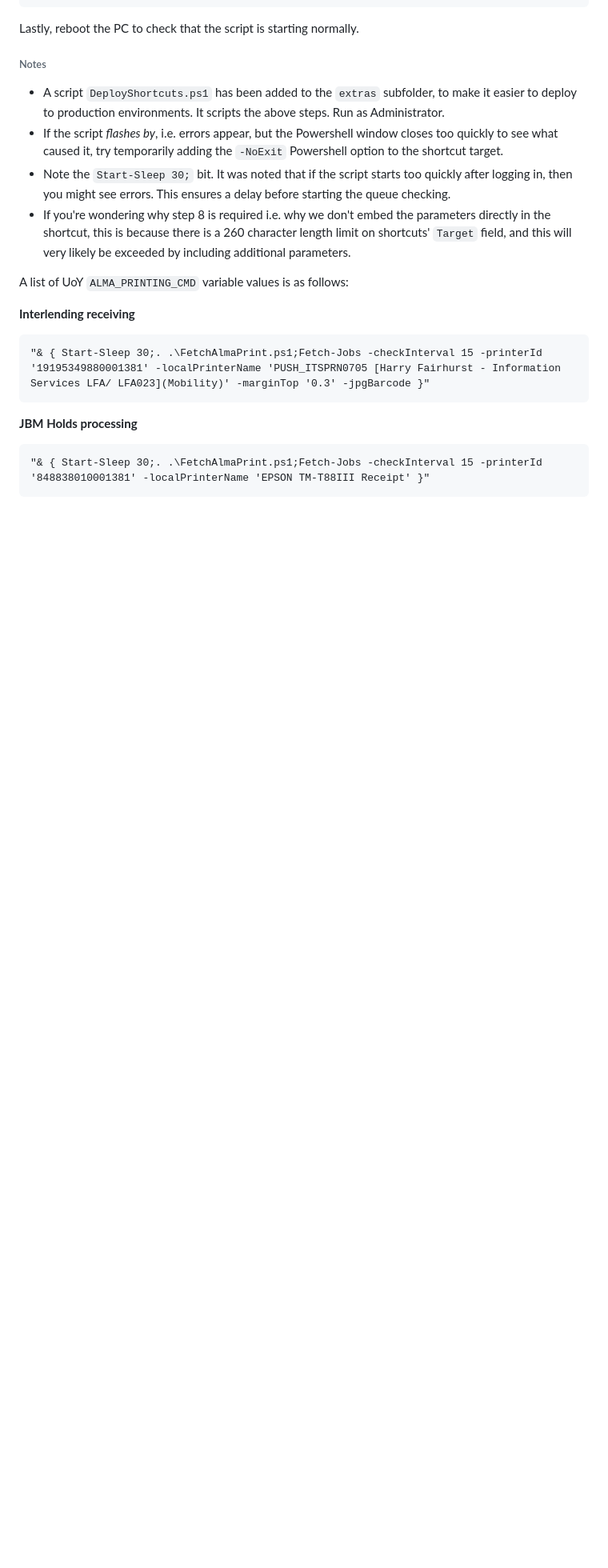
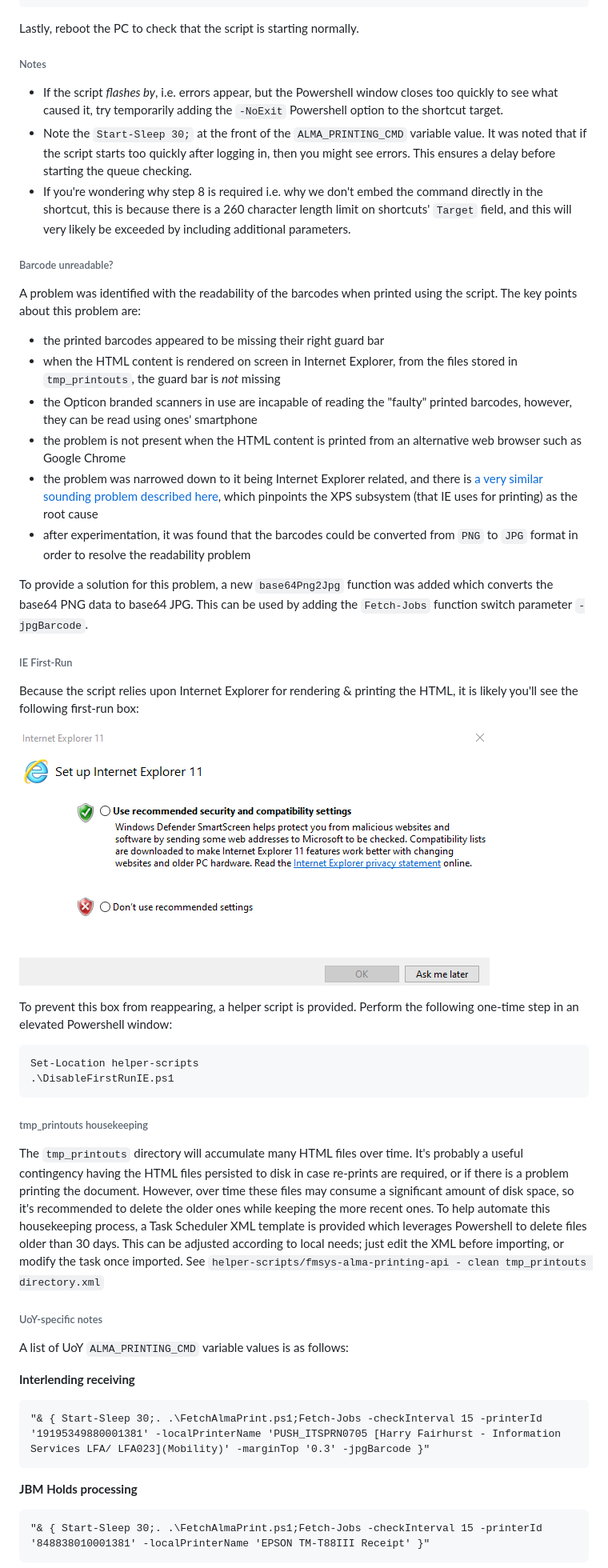
Before and after one commit to university-of-york/fmsys-alma-printing-api, a Markdown page: README.md, the part around one of its changes. Shown at 80% size. Drawn GitHub-style; blank space fills up the shorter version.

````diff
--- a/README.md
+++ b/README.md
@@ -88,11 +86,38 @@ Lastly, reboot the PC to check that the script is starting normally.
 
 ###### Notes
 
-- A script `DeployShortcuts.ps1` has been added to the `extras` subfolder, to make it easier to deploy to production environments. It scripts the above steps. Run as Administrator.
 - If the script _flashes by_, i.e. errors appear, but the Powershell window closes too quickly to see what caused it, try temporarily adding the `-NoExit` Powershell option to the shortcut target.
-- Note the `Start-Sleep 30;` bit. It was noted that if the script starts too quickly after logging in, then you might see errors. This ensures a delay before starting the queue checking.
-- If you're wondering why step 8 is required i.e. why we don't embed the parameters directly in the shortcut, this is because there is a 260 character length limit on shortcuts' `Target` field, and this will very likely be exceeded by including additional parameters.
+- Note the `Start-Sleep 30;` at the front of the `ALMA_PRINTING_CMD` variable value. It was noted that if the script starts too quickly after logging in, then you might see errors. This ensures a delay before starting the queue checking.
+- If you're wondering why step 8 is required i.e. why we don't embed the command directly in the shortcut, this is because there is a 260 character length limit on shortcuts' `Target` field, and this will very likely be exceeded by including additional parameters.
 
+###### Barcode unreadable?
+A problem was identified with the readability of the barcodes when printed using the script. The key points about this problem are:
+- the printed barcodes appeared to be missing their right guard bar
+- when the HTML content is rendered on screen in Internet Explorer, from the files stored in `tmp_printouts`, the guard bar is _not_ missing
+- the Opticon branded scanners in use are incapable of reading the "faulty" printed barcodes, however, they can be read using ones' smartphone
+- the problem is not present when the HTML content is printed from an alternative web browser such as Google Chrome
+- the problem was narrowed down to it being Internet Explorer related, and there is [a very similar sounding problem described here](https://social.technet.microsoft.com/Forums/windows/en-US/9276a5b1-24cf-4973-873c-768068617e79/issue-printing-with-internet-explorer-10-11?forum=ieitprocurrentver), which pinpoints the XPS subsystem (that IE uses for printing) as the root cause
+- after experimentation, it was found that the barcodes could be converted from `PNG` to `JPG` format in order to resolve the readability problem
+
+To provide a solution for this problem, a new `base64Png2Jpg` function was added which converts the base64 PNG data to base64 JPG. This can be used by adding the `Fetch-Jobs` function switch parameter `-jpgBarcode`.
+
+###### IE First-Run
+
+Because the script relies upon Internet Explorer for rendering & printing the HTML, it is likely you'll see the following first-run box:
+
+![An image of the Internet Explorer 11 first-run box](./images/IE11_First_Run_Image.png?raw=true)
+
+To prevent this box from reappearing, a helper script is provided. Perform the following one-time step in an elevated Powershell window:
+```
+Set-Location helper-scripts
+.\DisableFirstRunIE.ps1
+```
+
+###### tmp_printouts housekeeping
+
+The `tmp_printouts` directory will accumulate many HTML files over time. It's probably a useful contingency having the HTML files persisted to disk in case re-prints are required, or if there is a problem printing the document. However, over time these files may consume a significant amount of disk space, so it's recommended to delete the older ones while keeping the more recent ones. To help automate this housekeeping process, a Task Scheduler XML template is provided which leverages Powershell to delete files older than 30 days. This can be adjusted according to local needs; just edit the XML before importing, or modify the task once imported. See `helper-scripts/fmsys-alma-printing-api - clean tmp_printouts directory.xml`
+
+###### UoY-specific notes
 A list of UoY `ALMA_PRINTING_CMD` variable values is as follows:
 
 **Interlending receiving**
````
Also changed, not shown: other parts of README.md (+18 -36 lines), images/IE11_First_Run_Image.png (renamed from extras/IE11_First_Run_Image.png), images/alma_printing_screenshot.png (added), images/alma_printing_taskbar_screenshot.png (added), 6 other files.
